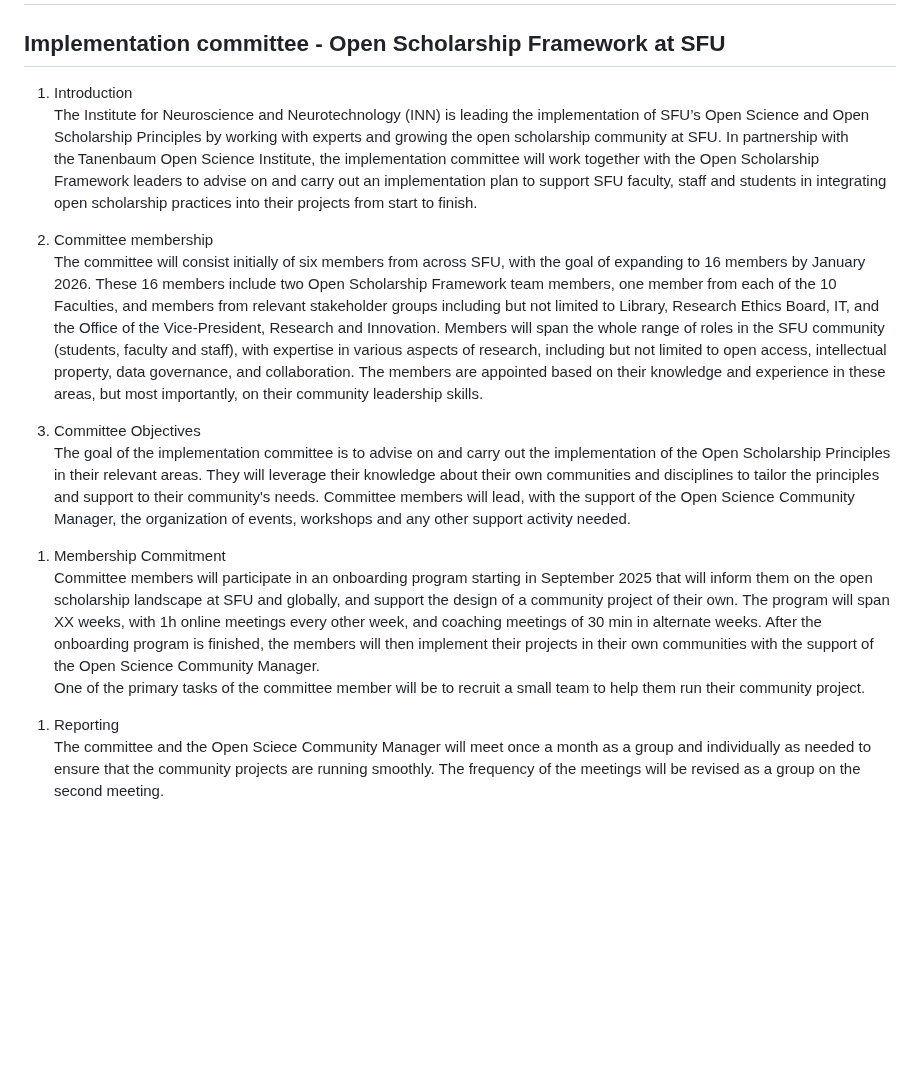
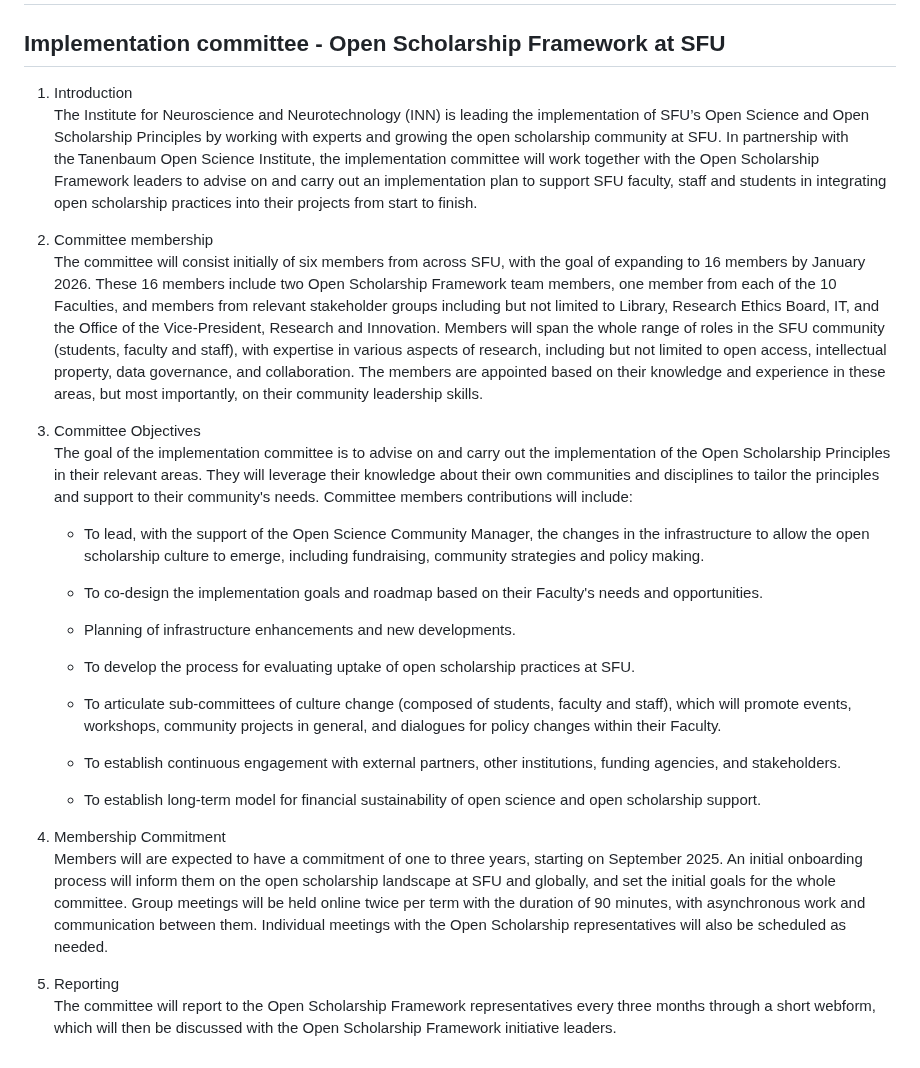
Before and after one commit to open-scholarship-sfu/phase1-base, a Markdown page: implementation_committee/tor.md, the part around the change. GitHub-like rendering; blank space fills up the shorter version.

Commit message:
:speech_balloon: add committee duties and reporting changes

```diff
--- a/implementation_committee/tor.md
+++ b/implementation_committee/tor.md
@@ -2,21 +2,82 @@
 
 ## Implementation committee - Open Scholarship Framework at SFU
 
-1. Introduction
-The Institute for Neuroscience and Neurotechnology (INN) is leading the implementation of SFU’s Open Science and Open Scholarship Principles by working with experts and growing the open scholarship community at SFU. In partnership with the Tanenbaum Open Science Institute, the implementation committee will work together with the Open Scholarship Framework leaders to advise on and carry out an implementation plan to support SFU faculty, staff and students in integrating open scholarship practices into their projects from start to finish.
+1.  Introduction\
+    The Institute for Neuroscience and Neurotechnology (INN) is leading
+    the implementation of SFU’s Open Science and Open Scholarship
+    Principles by working with experts and growing the open scholarship
+    community at SFU. In partnership with the Tanenbaum Open Science
+    Institute, the implementation committee will work together with the
+    Open Scholarship Framework leaders to advise on and carry out an
+    implementation plan to support SFU faculty, staff and students in
+    integrating open scholarship practices into their projects from
+    start to finish.
 
-1. Committee membership
-The committee will consist initially of six members from across SFU, with the goal of expanding to 16 members by January 2026. These 16 members include two Open Scholarship Framework team members, one member from each of the 10 Faculties, and members from relevant stakeholder groups including but not limited to Library, Research Ethics Board, IT, and the Office of the Vice-President, Research and Innovation. Members will span the whole range of roles in the SFU community (students, faculty and staff), with expertise in various aspects of research, including but not limited to open access, intellectual property, data governance, and collaboration. The members are appointed based on their knowledge and experience in these areas, but most importantly, on their community leadership skills.
+2.  Committee membership\
+    The committee will consist initially of six members from across SFU,
+    with the goal of expanding to 16 members by January 2026. These 16
+    members include two Open Scholarship Framework team members, one
+    member from each of the 10 Faculties, and members from relevant
+    stakeholder groups including but not limited to Library, Research
+    Ethics Board, IT, and the Office of the Vice-President, Research and
+    Innovation. Members will span the whole range of roles in the SFU
+    community (students, faculty and staff), with expertise in various
+    aspects of research, including but not limited to open access,
+    intellectual property, data governance, and collaboration. The
+    members are appointed based on their knowledge and experience in
+    these areas, but most importantly, on their community leadership
+    skills.
 
-1. Committee Objectives
-The goal of the implementation committee is to advise on and carry out the implementation of the Open Scholarship Principles in their relevant areas. They will leverage their knowledge about their own communities and disciplines to tailor the principles and support to their community's needs. Committee members will lead, with the support of the Open Science Community Manager, the organization of events, workshops and any other support activity needed.
-<!---> This description of what committee members should prioritize strategic activities like goal-setting, seeking grant funding, changing policies, evaluation processes, etc. Certainly, they can help the initial launch of events but I see these as activities that are then delegated to sub committees of champions and we use the implementation committee to continume doing more high level strategy and steering of the initiative. Can you review the draft implementation plan and make sure all the other kinds of activities in the draft are reflected in the TOR? <--->
+3.  Committee Objectives\
+    The goal of the implementation committee is to advise on and carry
+    out the implementation of the Open Scholarship Principles in their
+    relevant areas. They will leverage their knowledge about their own
+    communities and disciplines to tailor the principles and support to
+    their community's needs. Committee members contributions will
+    include:
 
-1. Membership Commitment
-Committee members will participate in an onboarding program starting in September 2025 that will inform them on the open scholarship landscape at SFU and globally, and support the design of a community project of their own. The program will span XX weeks, with 1h online meetings every other week, and coaching meetings of 30 min in alternate weeks. After the onboarding program is finished, the members will then implement their projects in their own communities with the support of the Open Science Community Manager.
-One of the primary tasks of the committee member will be to recruit a small team to help them run their community project.
-<!---> Again, I think this needs to be changed to reflect a more strategic direction for the implementation committee. I see fewer meetings where their roles are to help create project subcommittees rather than they lead the projects themselves. Maybe two per term and asynchronous work/communications as needed? <--->
+    -   To lead, with the support of the Open Science Community Manager,
+        the changes in the infrastructure to allow the open scholarship
+        culture to emerge, including fundraising, community strategies
+        and policy making.
 
-1. Reporting
-The committee and the Open Sciece Community Manager will meet once a month as a group and individually as needed to ensure that the community projects are running smoothly. The frequency of the meetings will be revised as a group on the second meeting.
-<!---> I think this should be revised to how the Committee reports to the initiative leaders (e.g., INN exec, OVPRI) - probably quarterly via email updates from open scholarship reps on the committee (i.e., us), with ad hoc meetings as needed. <--->
+    -   To co-design the implementation goals and roadmap based on their
+        Faculty's needs and opportunities.
+
+    -   Planning of infrastructure enhancements and new developments.
+
+    -   To develop the process for evaluating uptake of open scholarship
+        practices at SFU.
+
+    -   To articulate sub-committees of culture change (composed of
+        students, faculty and staff), which will promote events,
+        workshops, community projects in general, and dialogues for
+        policy changes within their Faculty.
+
+    -   To establish continuous engagement with external partners, other
+        institutions, funding agencies, and stakeholders.
+
+    -   To establish long-term model for financial sustainability of
+        open science and open scholarship support.
+
+        <!---> This description of what committee members should prioritize strategic activities like goal-setting, seeking grant funding, changing policies, evaluation processes, etc. Certainly, they can help the initial launch of events but I see these as activities that are then delegated to sub committees of champions and we use the implementation committee to continume doing more high level strategy and steering of the initiative. Can you review the draft implementation plan and make sure all the other kinds of activities in the draft are reflected in the TOR? <--->
+
+4.  Membership Commitment\
+    Members will are expected to have a commitment of one to three
+    years, starting on September 2025. An initial onboarding process
+    will inform them on the open scholarship landscape at SFU and
+    globally, and set the initial goals for the whole committee. Group
+    meetings will be held online twice per term with the duration of 90
+    minutes, with asynchronous work and communication between them.
+    Individual meetings with the Open Scholarship representatives will
+    also be scheduled as needed.
+
+    <!--->@graciellehigino I changed the champions program idea to a simple "working group/Scrum" strategy here. We can work together with the committee to design the Champions program and test that with the sub-committees next year.<--->
+
+5.  Reporting\
+    The committee will report to the Open Scholarship Framework
+    representatives every three months through a short webform, which
+    will then be discussed with the Open Scholarship Framework
+    initiative leaders.
+
+    <!---> I think this should be revised to how the Committee reports to the initiative leaders (e.g., INN exec, OVPRI) - probably quarterly via email updates from open scholarship reps on the committee (i.e., us), with ad hoc meetings as needed. @graciellehigino I thought a simple report using a webform would bring lower friction to the reporting task because we'll already have the meetings to catch-up and reporting. However, I'd like to know what we need to report to TOSI in terms of data, so we can design this part accordingly and make sure we get all the data we need for the final report three years from now.<--->
```
